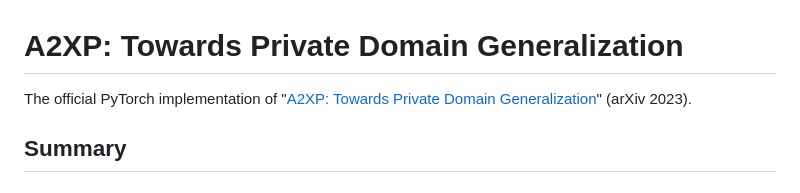
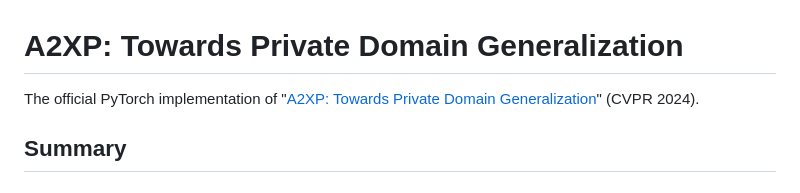
Before and after one commit to AIRLABkhu/A2XP, a Markdown page: README.md, the part around the change. Drawn GitHub-style.

```diff
--- a/README.md
+++ b/README.md
@@ -1,6 +1,6 @@
 # A2XP: Towards Private Domain Generalization
 
-The official PyTorch implementation of "[A2XP: Towards Private Domain Generalization](https://arxiv.org/abs/2311.10339)" (arXiv 2023).
+The official PyTorch implementation of "[A2XP: Towards Private Domain Generalization](https://arxiv.org/abs/2311.10339)" (CVPR 2024).
 
 ## Summary
 
```
